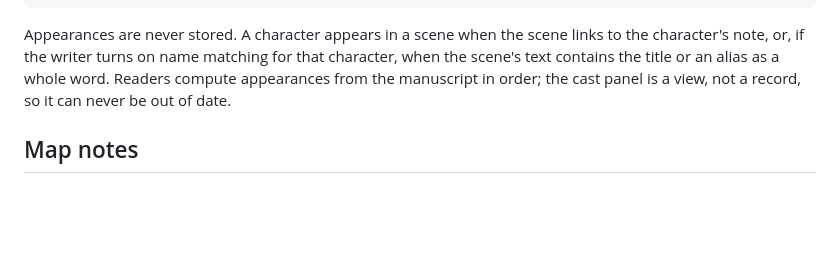
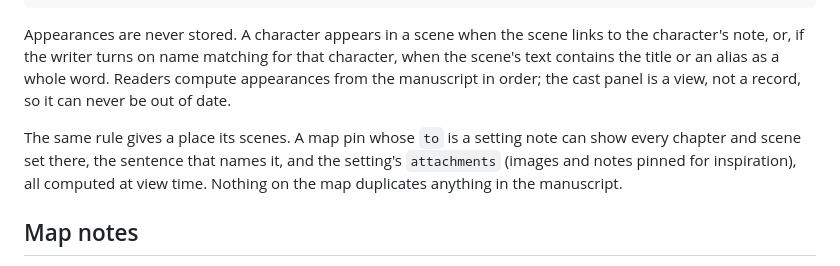
Before and after one commit to Longhand-io/longhand, a Markdown page: docs/spec.md, the part around the change. GitHub-like rendering; blank space fills up the shorter version.

```diff
--- a/docs/spec.md
+++ b/docs/spec.md
@@ -88,6 +88,8 @@ label: Red                                  # the thread this character carries
 
 Appearances are never stored. A character appears in a scene when the scene links to the character's note, or, if the writer turns on name matching for that character, when the scene's text contains the title or an alias as a whole word. Readers compute appearances from the manuscript in order; the cast panel is a view, not a record, so it can never be out of date.
 
+The same rule gives a place its scenes. A map pin whose `to` is a setting note can show every chapter and scene set there, the sentence that names it, and the setting's `attachments` (images and notes pinned for inspiration), all computed at view time. Nothing on the map duplicates anything in the manuscript.
+
 ## Map notes
 
 A map is a note with `type: map`, an `image` that points at a picture in the vault, and `pins`. Coordinates are fractions of the image width and height so the map can be re-exported at any size. An optional `relief` field points at a heightmap image or a model file; a reader that can render relief uses it, and one that cannot shows the flat image, with the same pins in both.
```
Also changed, not shown: README.md (+1 -1 lines).
